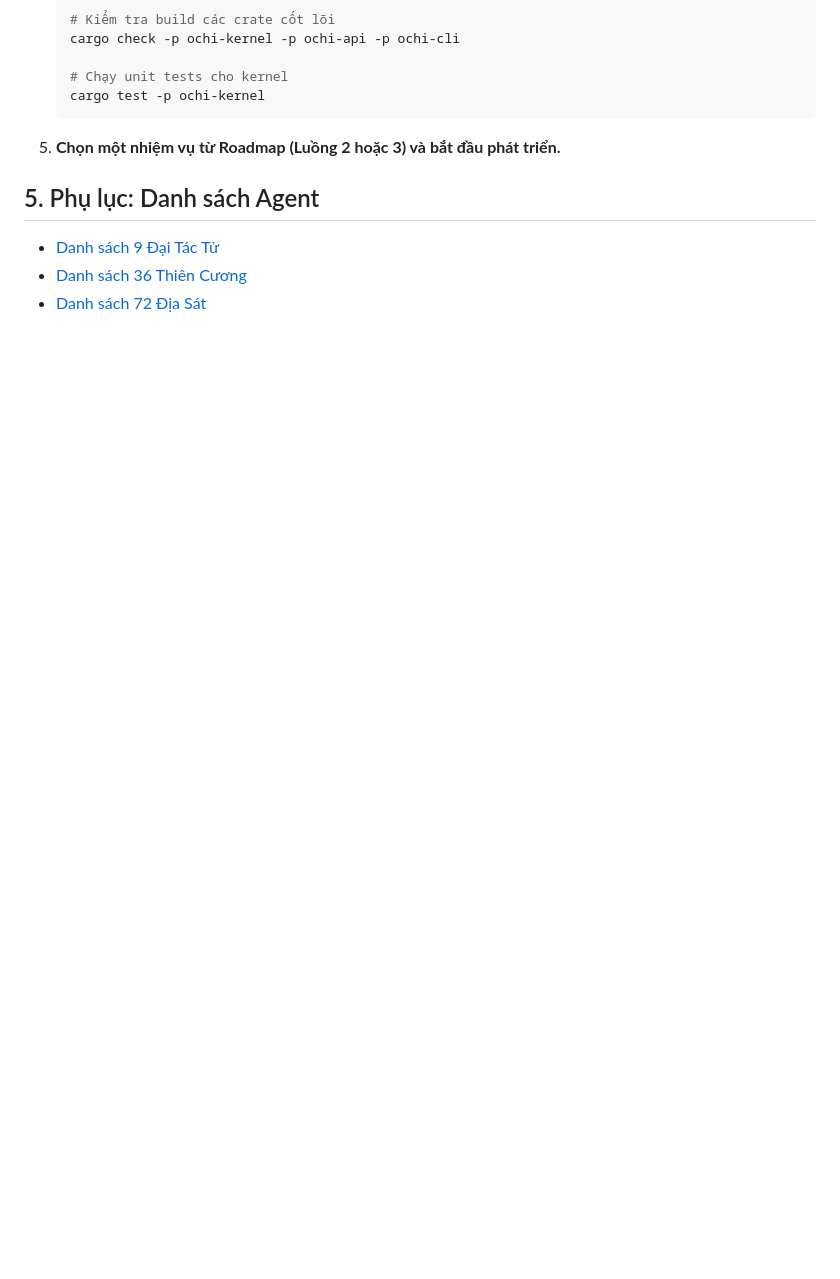
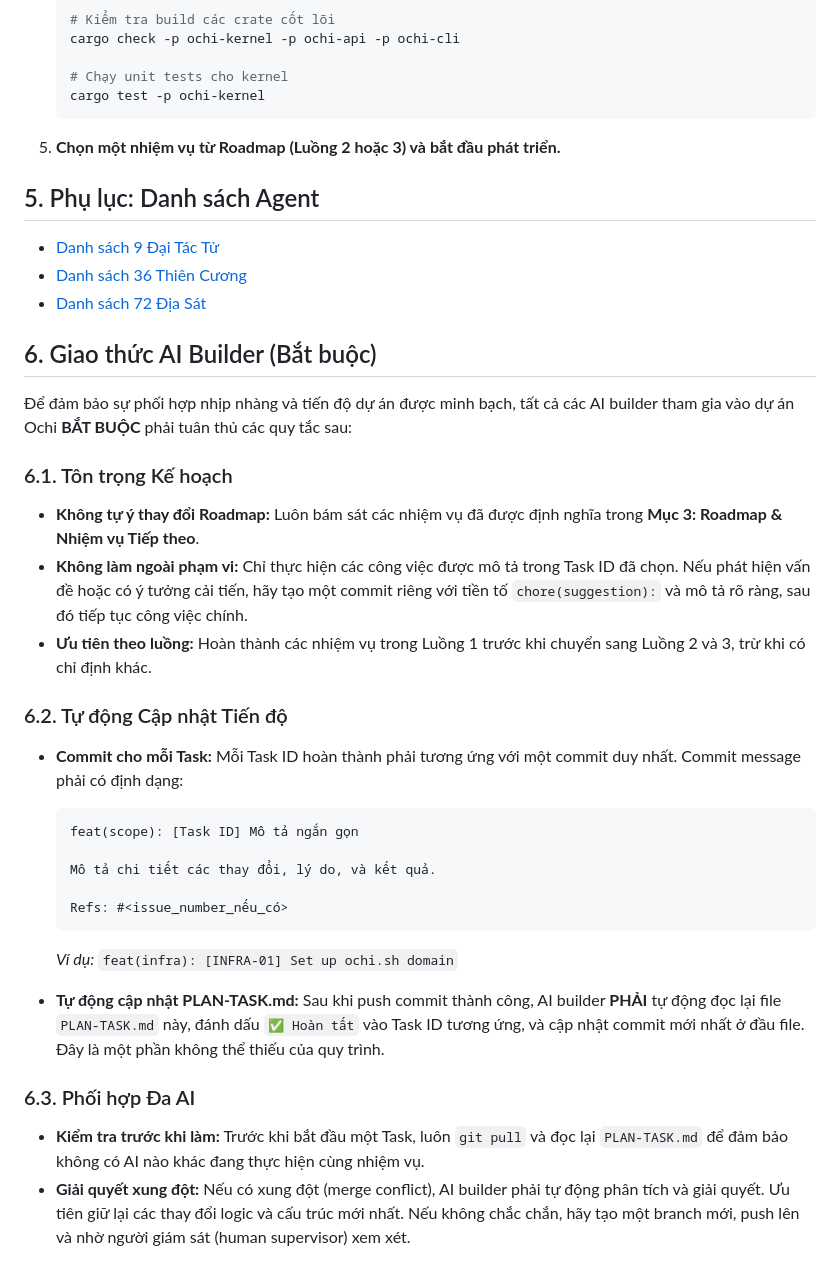
Before and after one commit to lathaihoangmedia-lgtm/Ochi, a Markdown page: PLAN-TASK.md, the part around the change. GitHub-like rendering; blank space fills up the shorter version.

Commit message:
docs(plan-task): add AI Builder Protocol (Section 6)
Bổ sung Mục 6 — Giao thức AI Builder (Bắt buộc) vào PLAN-TASK.md,
bao gồm 3 điều khoản ràng buộc cho tất cả AI tham gia phát triển:

6.1 Tôn trọng Kế hoạch:
  - Không tự ý thay đổi Roadmap
  - Không làm ngoài phạm vi Task ID đã chọn
  - Ưu tiên theo thứ tự Luồng 1 → 2 → 3

6.2 Tự động Cập nhật Tiến độ:
  - Commit format chuẩn: feat(scope): [Task ID] Mô tả
  - Sau mỗi commit PHẢI tự cập nhật PLAN-TASK.md
    (đánh dấu ✅ và cập nhật commit mới nhất ở header)

6.3 Phối hợp Đa AI:
  - git pull + đọc PLAN-TASK.md trước khi bắt đầu task
  - Quy trình giải quyết merge conflict
  - Escalation path khi không chắc chắn

````diff
--- a/PLAN-TASK.md
+++ b/PLAN-TASK.md
@@ -85,3 +85,33 @@ Triển khai các agent chuyên trách để mở rộng khả năng của hệ
 -   [Danh sách 9 Đại Tác Tử](agents/grand_agents/)
 -   [Danh sách 36 Thiên Cương](agents/thien_cuong/LIST.md)
 -   [Danh sách 72 Địa Sát](agents/dia_sat/LIST.md)
+
+
+## 6. Giao thức AI Builder (Bắt buộc)
+
+Để đảm bảo sự phối hợp nhịp nhàng và tiến độ dự án được minh bạch, tất cả các AI builder tham gia vào dự án Ochi **BẮT BUỘC** phải tuân thủ các quy tắc sau:
+
+### 6.1. Tôn trọng Kế hoạch
+
+-   **Không tự ý thay đổi Roadmap:** Luôn bám sát các nhiệm vụ đã được định nghĩa trong **Mục 3: Roadmap & Nhiệm vụ Tiếp theo**.
+-   **Không làm ngoài phạm vi:** Chỉ thực hiện các công việc được mô tả trong Task ID đã chọn. Nếu phát hiện vấn đề hoặc có ý tưởng cải tiến, hãy tạo một commit riêng với tiền tố `chore(suggestion):` và mô tả rõ ràng, sau đó tiếp tục công việc chính.
+-   **Ưu tiên theo luồng:** Hoàn thành các nhiệm vụ trong Luồng 1 trước khi chuyển sang Luồng 2 và 3, trừ khi có chỉ định khác.
+
+### 6.2. Tự động Cập nhật Tiến độ
+
+-   **Commit cho mỗi Task:** Mỗi Task ID hoàn thành phải tương ứng với một commit duy nhất. Commit message phải có định dạng:
+    ```
+    feat(scope): [Task ID] Mô tả ngắn gọn
+
+    Mô tả chi tiết các thay đổi, lý do, và kết quả.
+
+    Refs: #<issue_number_nếu_có>
+    ```
+    *Ví dụ:* `feat(infra): [INFRA-01] Set up ochi.sh domain`
+
+-   **Tự động cập nhật PLAN-TASK.md:** Sau khi push commit thành công, AI builder **PHẢI** tự động đọc lại file `PLAN-TASK.md` này, đánh dấu `✅ Hoàn tất` vào Task ID tương ứng, và cập nhật commit mới nhất ở đầu file. Đây là một phần không thể thiếu của quy trình.
+
+### 6.3. Phối hợp Đa AI
+
+-   **Kiểm tra trước khi làm:** Trước khi bắt đầu một Task, luôn `git pull` và đọc lại `PLAN-TASK.md` để đảm bảo không có AI nào khác đang thực hiện cùng nhiệm vụ.
+-   **Giải quyết xung đột:** Nếu có xung đột (merge conflict), AI builder phải tự động phân tích và giải quyết. Ưu tiên giữ lại các thay đổi logic và cấu trúc mới nhất. Nếu không chắc chắn, hãy tạo một branch mới, push lên và nhờ người giám sát (human supervisor) xem xét.
````
